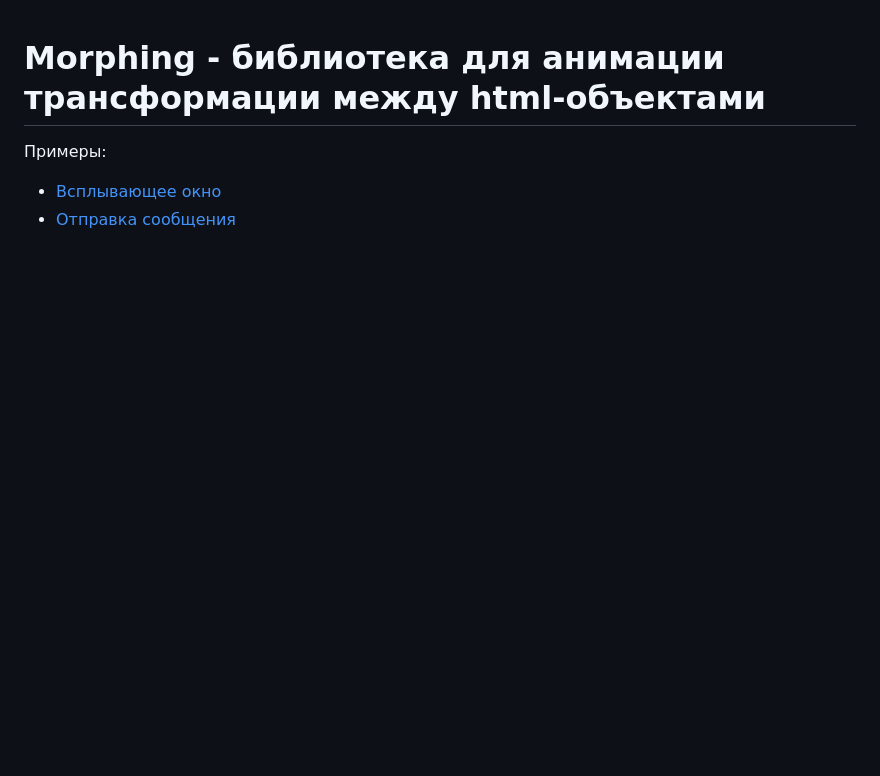
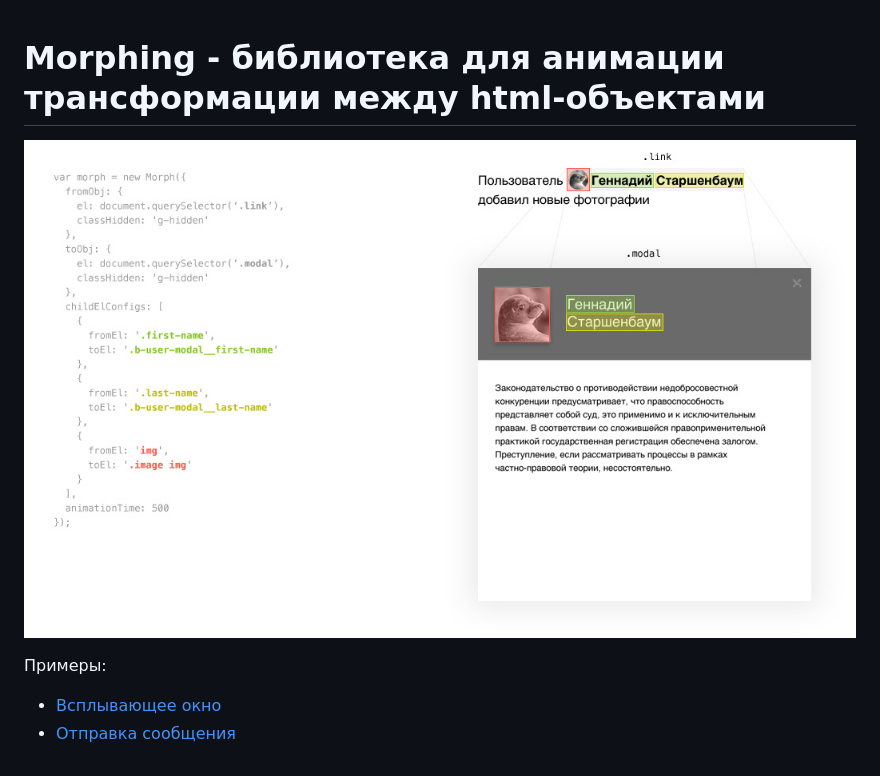
Before and after one commit to vtrushin/morphing, a Markdown page: readme.md, the part around the change. GitHub-like rendering; pictures changed too: image1.jpg (added); blank space fills up the shorter version.

Commit message:
Added image

```diff
--- a/readme.md
+++ b/readme.md
@@ -1,6 +1,8 @@
 # Morphing - библиотека для анимации трансформации между html-объектами
 
+![Превью](image1.jpg)
+
+
 Примеры:
-
 - [Всплывающее окно](https://rawgit.com/vtrushin/morphing/master/demo/2/index.html)
 - [Отправка сообщения](https://rawgit.com/vtrushin/morphing/master/demo/3/index.html)
```
